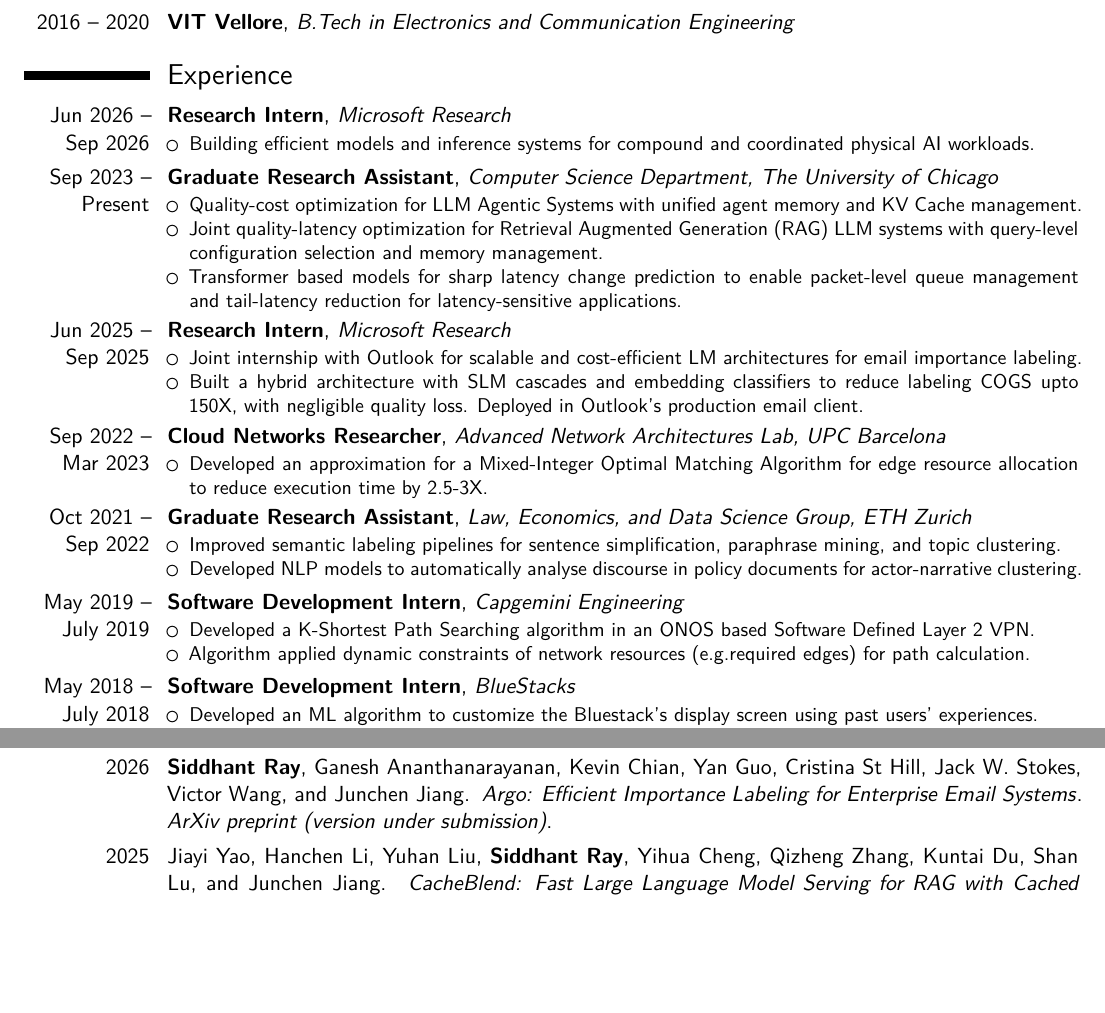
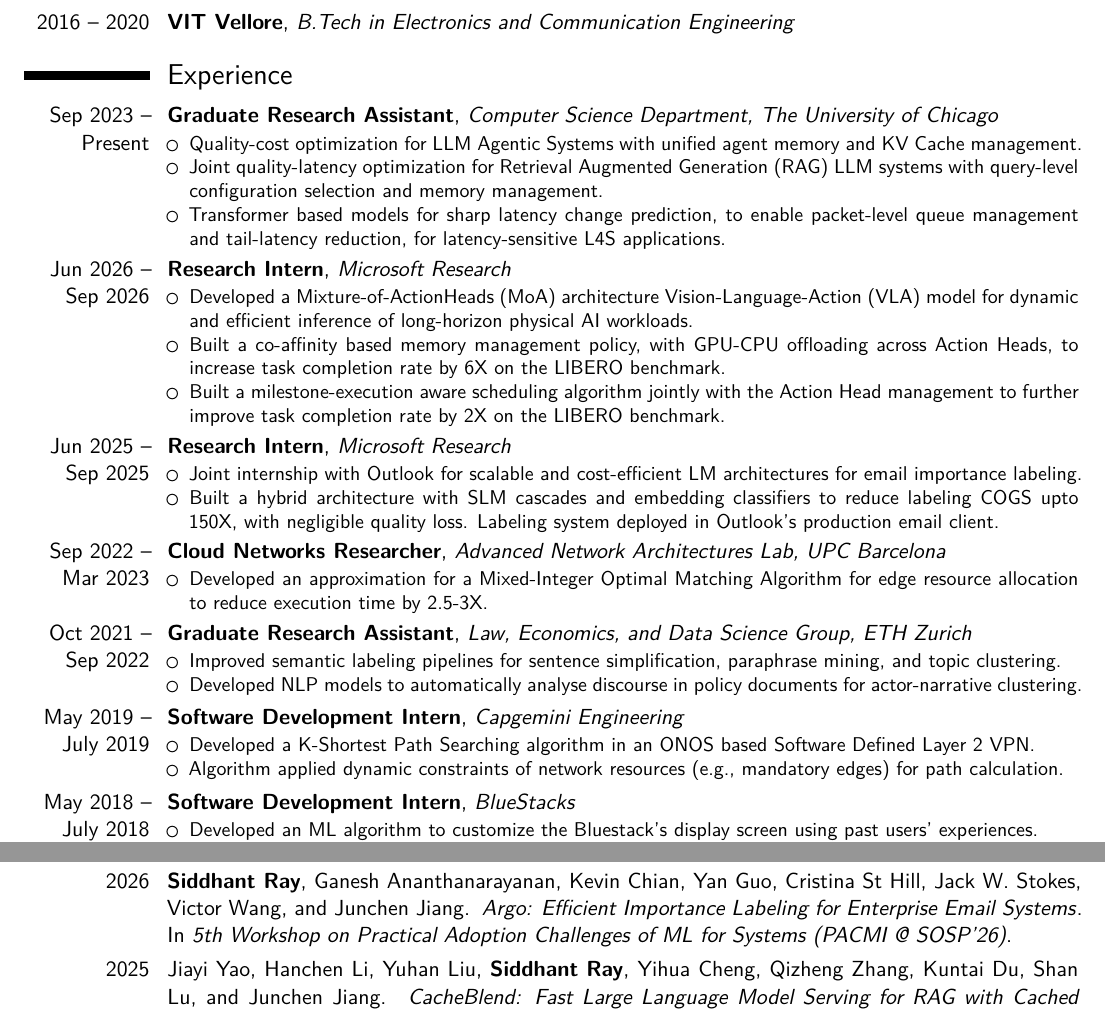
Before and after one commit to Siddhant-Ray/Curriculum-Vitae, a LaTeX CV (main.tex, which reads cv.bib, sections/professionalexp.tex): two parts of page 1 of 2, joined at a grey line, cut so that both start at the same text, the shorter picture padded with empty space. Compiled offline with XeLaTeX.

Commit message:
update after 3rd year internship
Signed-off-by: Siddhant Ray <siddhant.r98@gmail.com>

```diff
--- a/cv.bib
+++ b/cv.bib
@@ -65,5 +65,6 @@
       title={\mytitle{https://arxiv.org/abs/2605.21604}{Argo: Efficient {I}mportance {L}abeling for {E}nterprise {E}mail {S}ystems}},
       author={\textbf{Siddhant Ray} and Ganesh Ananthanarayanan and Kevin Chian and Yan Guo and Cristina St Hill and Jack W. Stokes and Victor Wang and Junchen Jiang},
       year={2026},
-      journal={ArXiv preprint (version under submission)},
+      booktitle = {5th Workshop on Practical Adoption Challenges of ML for Systems (PACMI @ SOSP'26)},
+      url={https://arxiv.org/abs/2605.21604},
 }
--- a/sections/professionalexp.tex
+++ b/sections/professionalexp.tex
@@ -4,24 +4,26 @@
 
 %\begin{itemize}
 
-    {\cventry{Jun 2026 -- Sep 2026}{Research Intern}{Microsoft Research}{}{}{%\vspace{3pt}
-    \begin{itemize}
-    \item Building efficient models and inference systems for compound and coordinated physical AI workloads.
-    \end{itemize}
-    }}
-
     {\cventry{Sep 2023 -- Present}{Graduate Research Assistant}{Computer Science Department, The University of Chicago}{}{}{%\vspace{3pt}
     \begin{itemize}
     \item Quality-cost optimization for LLM Agentic Systems with unified agent memory and KV Cache management.
     \item Joint quality-latency optimization for Retrieval Augmented Generation (RAG) LLM systems with query-level configuration selection and memory management.
-    \item Transformer based models for sharp latency change prediction to enable packet-level queue management and tail-latency reduction for latency-sensitive applications.
+    \item Transformer based models for sharp latency change prediction, to enable packet-level queue management and tail-latency reduction, for latency-sensitive L4S applications.
+    \end{itemize}
+    }}
+
+    {\cventry{Jun 2026 -- Sep 2026}{Research Intern}{Microsoft Research}{}{}{%\vspace{3pt}
+    \begin{itemize}
+    \item Developed a Mixture-of-ActionHeads (MoA) architecture Vision-Language-Action (VLA) model for dynamic and efficient inference of long-horizon physical AI workloads.
+    \item Built a co-affinity based memory management policy, with GPU-CPU offloading across Action Heads, to increase task completion rate by 6X on the LIBERO benchmark.
+    \item Built a milestone-execution aware scheduling algorithm jointly with the Action Head management to further improve task completion rate by 2X on the LIBERO benchmark.
     \end{itemize}
     }}
 
     {\cventry{Jun 2025 -- Sep 2025}{Research Intern}{Microsoft Research}{}{}{%\vspace{3pt}
     \begin{itemize}
     \item Joint internship with Outlook for scalable and cost-efficient LM architectures for email importance labeling.
-    \item Built a hybrid architecture with SLM cascades and embedding classifiers to reduce labeling COGS upto 150X, with negligible quality loss. Deployed in Outlook's production email client.
+    \item Built a hybrid architecture with SLM cascades and embedding classifiers to reduce labeling COGS upto 150X, with negligible quality loss. Labeling system deployed in Outlook's production email client.
     \end{itemize}
     }}
 
@@ -43,7 +45,7 @@
     {\cventry{May 2019 -- July 2019}{Software Development Intern}{Capgemini Engineering}{}{}{%\vspace{3pt}
     \begin{itemize}
     \item Developed a K-Shortest Path Searching algorithm in an ONOS based Software Defined Layer 2 VPN.
-    \item Algorithm applied dynamic constraints of network resources (e.g.required edges) for path calculation.
+    \item Algorithm applied dynamic constraints of network resources (e.g., mandatory edges) for path calculation.
     \end{itemize}
     }}
 
```
Also changed, not shown: sections/selectedprojects.tex (+1 -1 lines), sections/service.tex (+1 -0 lines), cv.bib (2 more changed lines).
